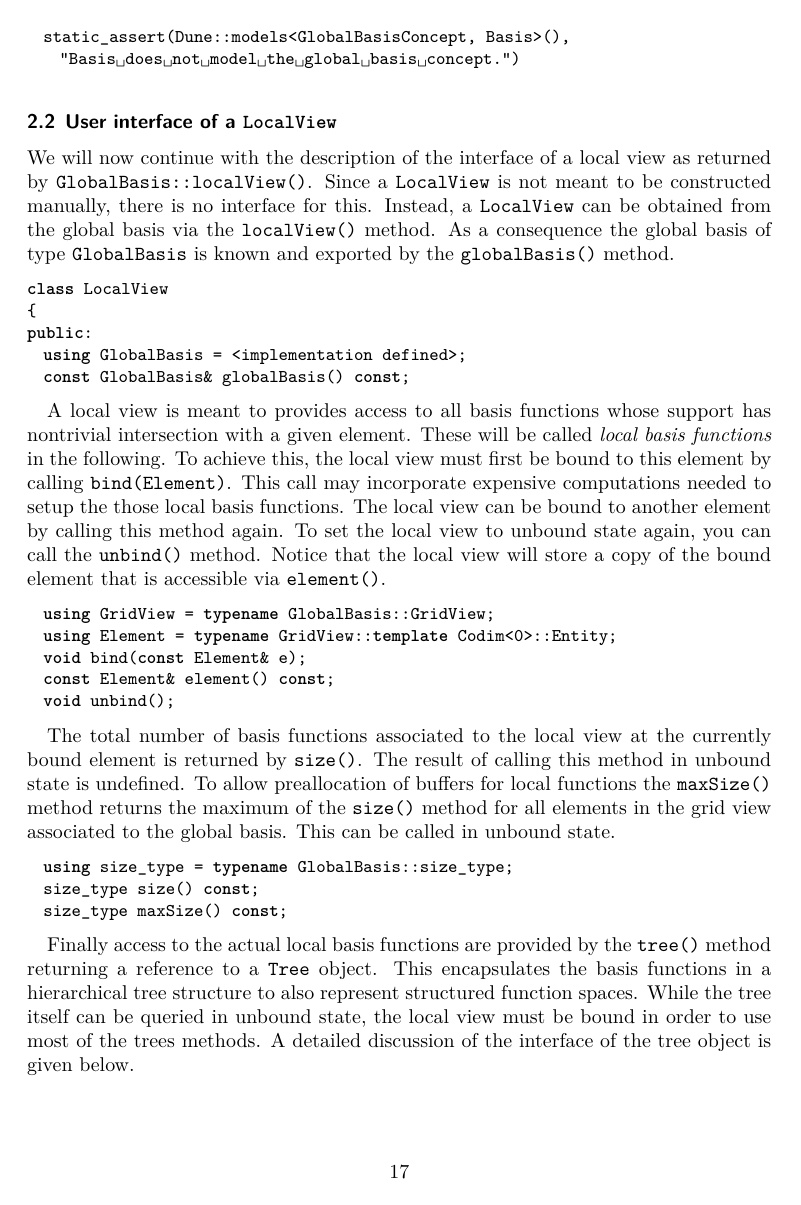
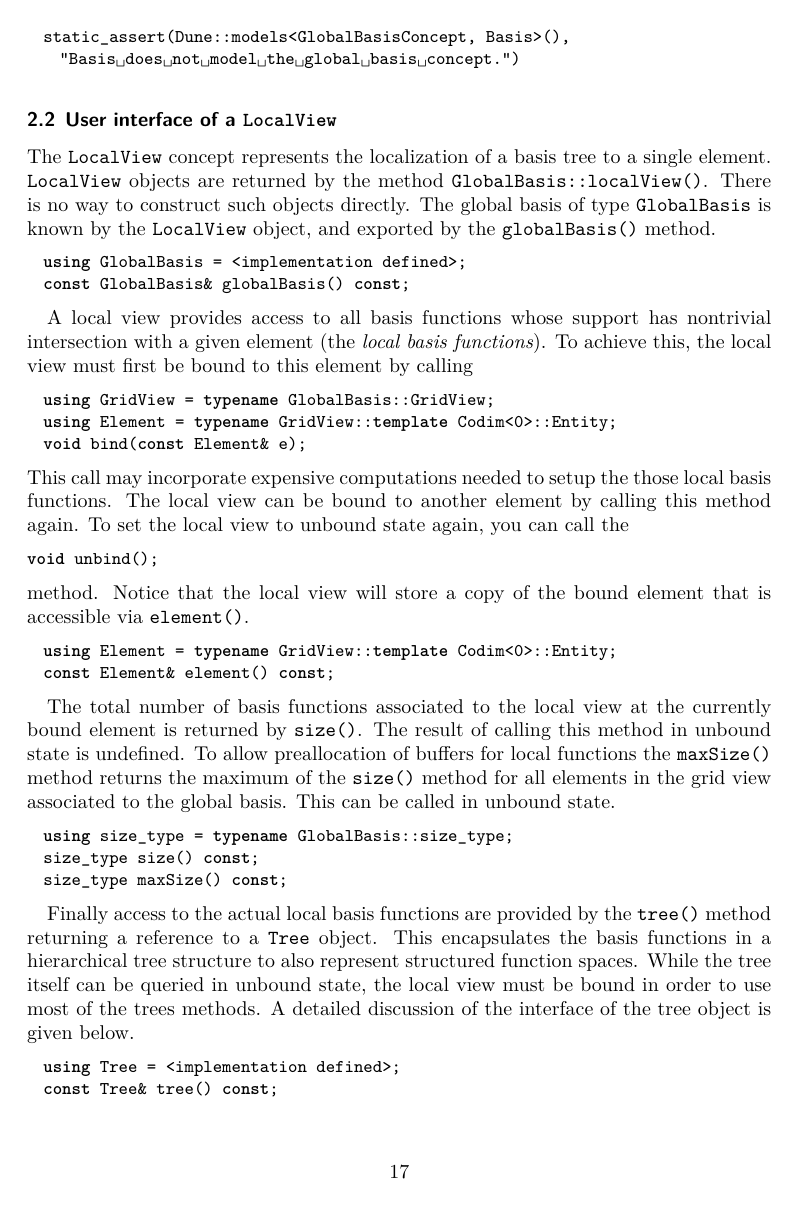
Before and after one commit to dune-project/dune-functions, a LaTeX paper (doc/manual/dune-functions-manual.tex): page 17 of 40. Compiled offline with XeLaTeX.

Commit message:
Improve text on the LocalView concept

```diff
--- a/doc/manual/dune-functions-manual.tex
+++ b/doc/manual/dune-functions-manual.tex
@@ -971,41 +971,41 @@ basis which can, e.g., be used to check validity in a static assertion.
 \end{lstlisting}
 
 \subsection{User interface of a \cpp{LocalView}}
-We will now continue with the description of the interface
-of a local view as returned by \cpp{GlobalBasis::localView()}.
-Since a \cpp{LocalView} is not meant to be constructed
-manually, there is no interface for this. Instead, a \cpp{LocalView}
-can be obtained from the global basis via the \cpp{localView()}
-method. As a consequence the global basis of type \cpp{GlobalBasis}
-is known and exported by the \cpp{globalBasis()} method.
-
-\begin{lstlisting}
-class LocalView
-{
-public:
+
+The \cpp{LocalView} concept represents the localization of a basis tree to a single element.
+\cpp{LocalView} objects are returned by the method \cpp{GlobalBasis::localView()}.
+There is no way to construct such objects directly.
+The global basis of type \cpp{GlobalBasis}
+is known by the \cpp{LocalView} object, and exported by the \cpp{globalBasis()} method.
+\begin{lstlisting}
   using GlobalBasis = <implementation defined>;
   const GlobalBasis& globalBasis() const;
 \end{lstlisting}
 
-A local view is meant to provides access to all basis
+A local view provides access to all basis
 functions whose support has nontrivial intersection with
-a given element. These will be called \emph{local basis functions}
-in the following. To achieve this, the local view must
-first be bound to this element by calling \cpp{bind(Element)}.
+a given element (the \emph{local basis functions}).
+To achieve this, the local view must
+first be bound to this element by calling
+\begin{lstlisting}
+  using GridView = typename GlobalBasis::GridView;
+  using Element = typename GridView::template Codim<0>::Entity;
+  void bind(const Element& e);
+\end{lstlisting}
 This call may incorporate expensive computations needed to
 setup the those local basis functions. The local view can be
 bound to another element by calling this method again.
 To set the local view to unbound state again, you
-can call the \cpp{unbind()} method.
+can call the
+\begin{lstlisting}
+void unbind();
+\end{lstlisting}
+method.
 Notice that the local view will store a copy of the bound
 element that is accessible via \cpp{element()}.
-
-\begin{lstlisting}
-  using GridView = typename GlobalBasis::GridView;
+\begin{lstlisting}
   using Element = typename GridView::template Codim<0>::Entity;
-  void bind(const Element& e);
   const Element& element() const;
-  void unbind();
 \end{lstlisting}
 
 The total number of basis functions associated to the
```
Also changed, not shown: doc/manual/dune-functions-manual.tex (1 more changed lines).
